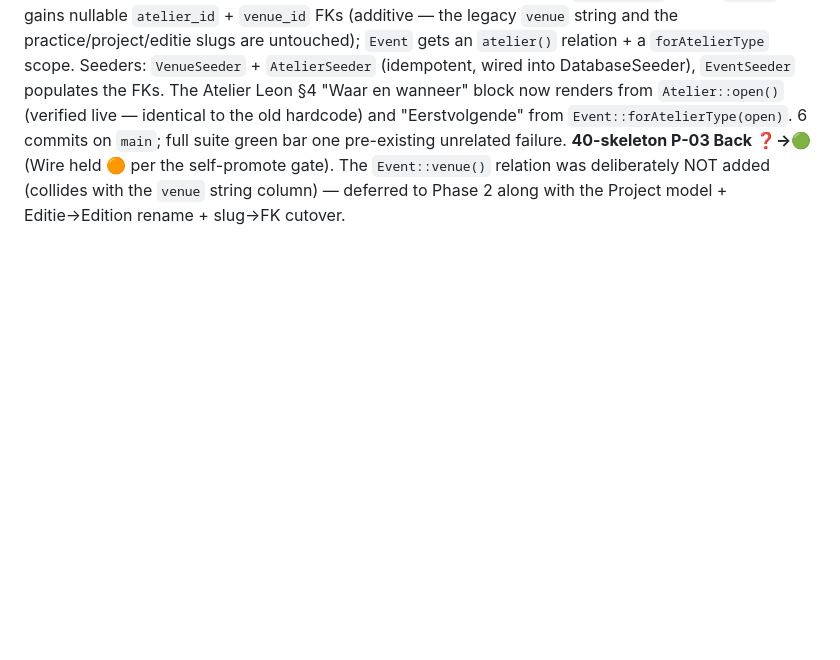
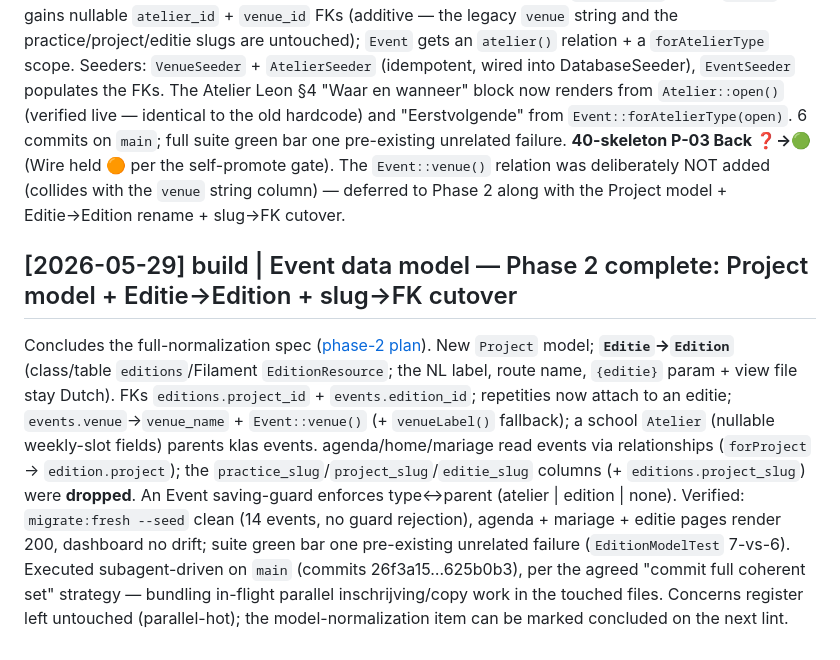
Before and after one commit to fritsbits/leon-dance, a Markdown page: docs/wiki/log.md, the part around the change. Drawn GitHub-style; blank space fills up the shorter version.

Commit message:
docs(wiki): record Phase-2 normalization complete (Project/Edition + FK cutover)
30-structure content model: Project real model, Edition rename, Event FK/guard,
slugs dropped + "normalization complete" note. glossary: editie -> model Edition.
log: Phase-2 build entry.

Co-Authored-By: Claude Opus 4.7 (1M context) <noreply@anthropic.com>

```diff
--- a/docs/wiki/log.md
+++ b/docs/wiki/log.md
@@ -1824,3 +1824,17 @@ from `Event::forAtelierType(open)`. 6 commits on `main`; full suite green bar on
 unrelated failure. **40-skeleton P-03 Back ❓→🟢** (Wire held 🟠 per the self-promote gate). The
 `Event::venue()` relation was deliberately NOT added (collides with the `venue` string column) —
 deferred to Phase 2 along with the Project model + Editie→Edition rename + slug→FK cutover.
+
+## [2026-05-29] build | Event data model — Phase 2 complete: Project model + Editie→Edition + slug→FK cutover
+Concludes the full-normalization spec ([phase-2 plan](../superpowers/plans/2026-05-28-event-model-phase2-project-edition-fk.md)).
+New `Project` model; **`Editie`→`Edition`** (class/table `editions`/Filament `EditionResource`; the NL
+label, route name, `{editie}` param + view file stay Dutch). FKs `editions.project_id` + `events.edition_id`;
+repetities now attach to an editie; `events.venue`→`venue_name` + `Event::venue()` (+ `venueLabel()` fallback);
+a school `Atelier` (nullable weekly-slot fields) parents klas events. agenda/home/mariage read events via
+relationships (`forProject` → `edition.project`); the `practice_slug`/`project_slug`/`editie_slug` columns
+(+ `editions.project_slug`) were **dropped**. An Event saving-guard enforces type↔parent (atelier | edition |
+none). Verified: `migrate:fresh --seed` clean (14 events, no guard rejection), agenda + mariage + editie pages
+render 200, dashboard no drift; suite green bar one pre-existing unrelated failure (`EditionModelTest` 7-vs-6).
+Executed subagent-driven on `main` (commits 26f3a15…625b0b3), per the agreed "commit full coherent set"
+strategy — bundling in-flight parallel inschrijving/copy work in the touched files. Concerns register left
+untouched (parallel-hot); the model-normalization item can be marked concluded on the next lint.
```
Also changed, not shown: docs/wiki/glossary.md (+1 -1 lines), 1 other file.
